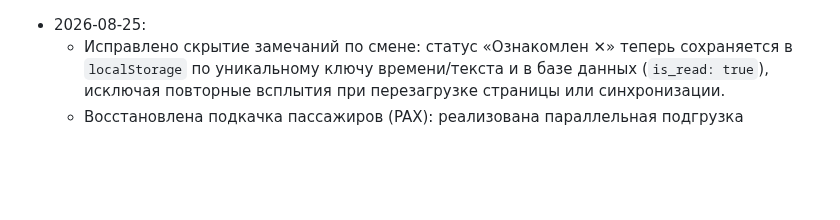
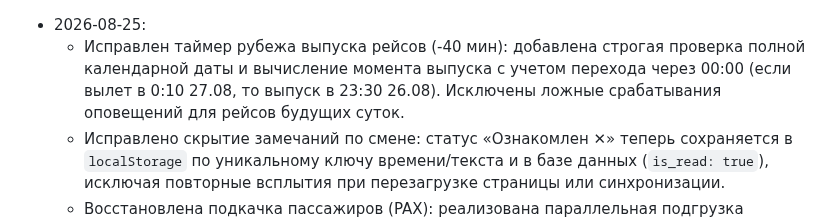
Before and after one commit to kekc85/plan, a Markdown page: State.md, the part around the change. GitHub-like rendering; blank space fills up the shorter version.

Commit message:
документация: State.md (release alert date fix)

```diff
--- a/State.md
+++ b/State.md
@@ -1,4 +1,5 @@
 - 2026-08-25:
+  - Исправлен таймер рубежа выпуска рейсов (-40 мин): добавлена строгая проверка полной календарной даты и вычисление момента выпуска с учетом перехода через 00:00 (если вылет в 0:10 27.08, то выпуск в 23:30 26.08). Исключены ложные срабатывания оповещений для рейсов будущих суток.
   - Исправлено скрытие замечаний по смене: статус «Ознакомлен ✕» теперь сохраняется в `localStorage` по уникальному ключу времени/текста и в базе данных (`is_read: true`), исключая повторные всплытия при перезагрузке страницы или синхронизации.
   - Восстановлена подкачка пассажиров (PAX): реализована параллельная подгрузка оперативной информации (preliminary / load) из AviaBit и строгий расчёт суммы взрослых (ADT) и детей (РБ / CHD), при этом младенцы без места (РМ / Inf) не учитываются. Работает локально и на хостинге.
   - Сохранена отредактированная пользователем версия руководства (`Руководство_пользователя_AeroPlan.docx`), проект пересобран в `dist` и запакован в архив `plan.zip` для хостинга.
```
